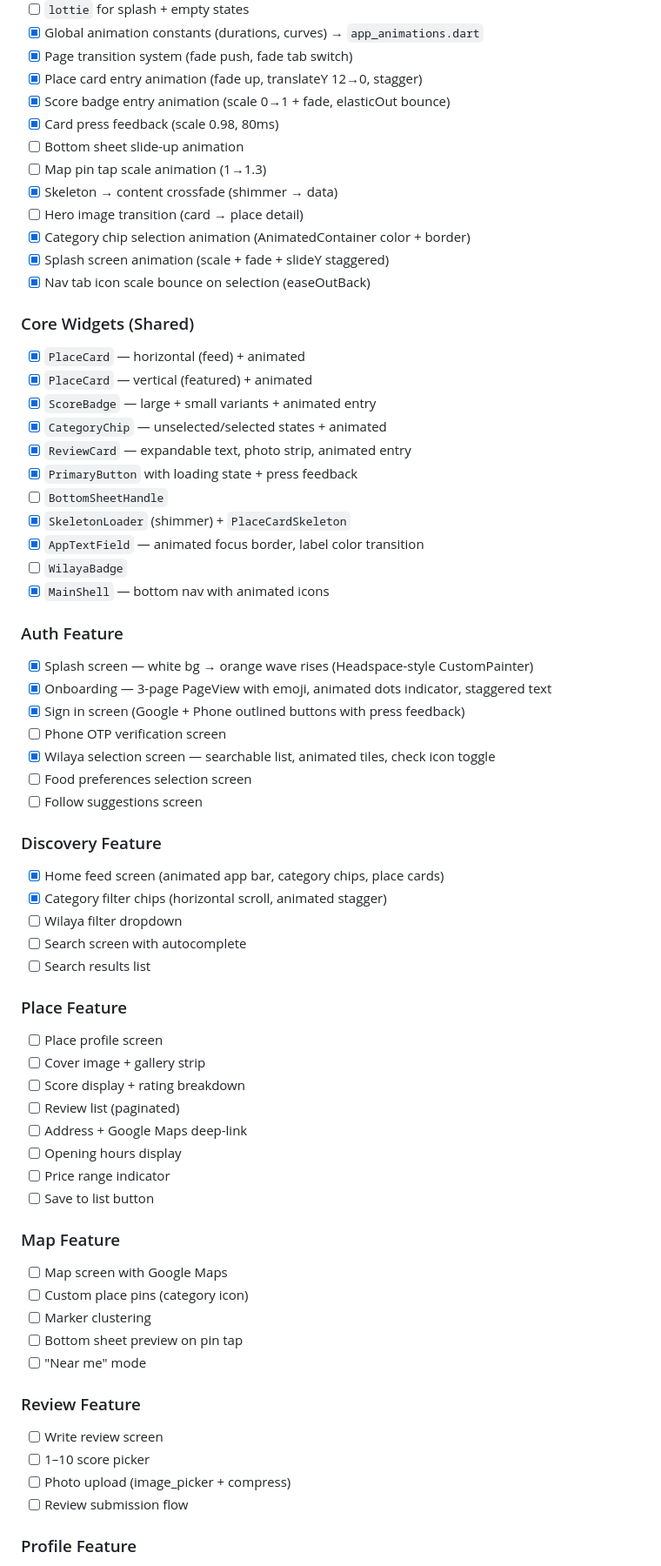
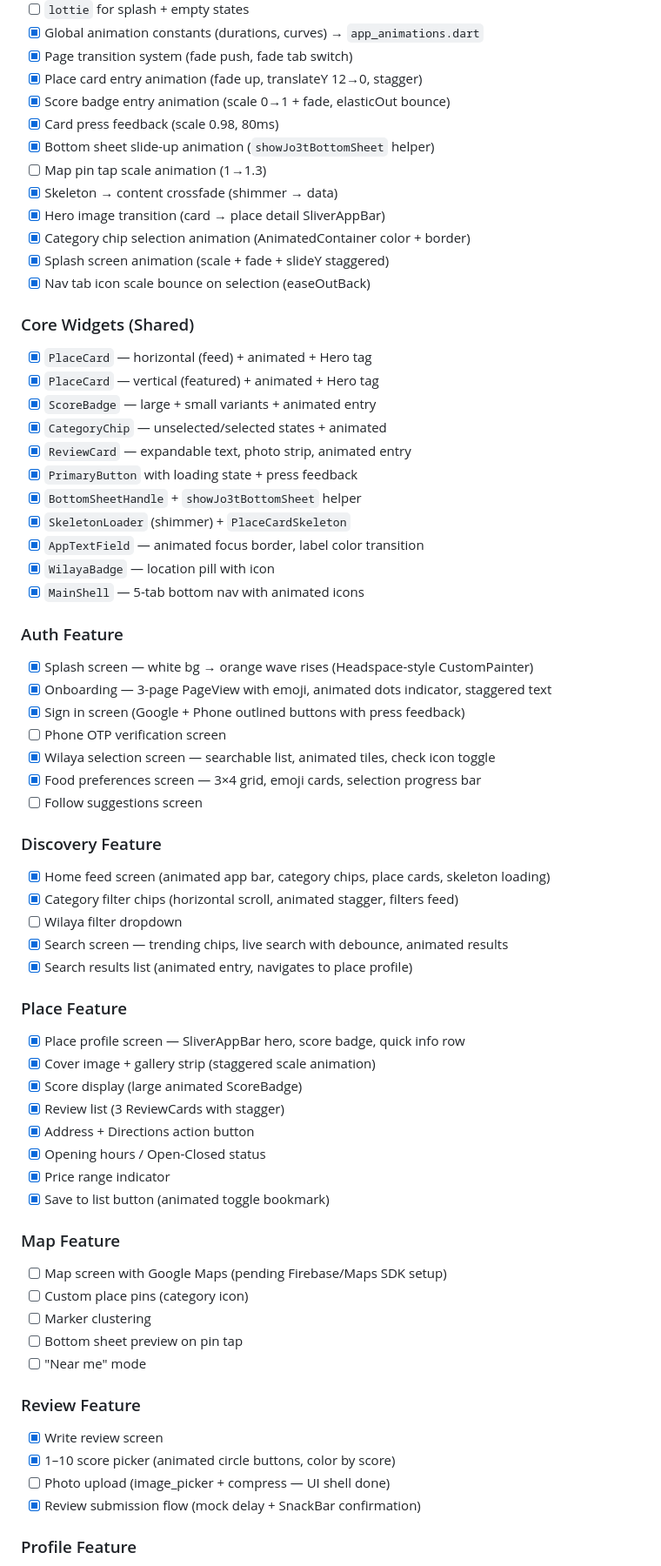
Before and after one commit to 23aneessss/jo3t-app, a Markdown page: CLAUDE.md, the part around one of its changes. Shown at 87% size. Rendered like a GitHub page.

Commit message:
Enhance animation system: complete bottom sheet slide-up animation, refine hero image transition, and update PlaceCard widgets with Hero tags

```diff
--- a/CLAUDE.md
+++ b/CLAUDE.md
@@ -41,26 +41,26 @@ Flutter + Firebase + Google Maps. Android-first.
 - [x] Place card entry animation (fade up, translateY 12→0, stagger)
 - [x] Score badge entry animation (scale 0→1 + fade, elasticOut bounce)
 - [x] Card press feedback (scale 0.98, 80ms)
-- [ ] Bottom sheet slide-up animation
+- [x] Bottom sheet slide-up animation (`showJo3tBottomSheet` helper)
 - [ ] Map pin tap scale animation (1→1.3)
 - [x] Skeleton → content crossfade (shimmer → data)
-- [ ] Hero image transition (card → place detail)
+- [x] Hero image transition (card → place detail SliverAppBar)
 - [x] Category chip selection animation (AnimatedContainer color + border)
 - [x] Splash screen animation (scale + fade + slideY staggered)
 - [x] Nav tab icon scale bounce on selection (easeOutBack)
 
 ### Core Widgets (Shared)
-- [x] `PlaceCard` — horizontal (feed) + animated
-- [x] `PlaceCard` — vertical (featured) + animated
+- [x] `PlaceCard` — horizontal (feed) + animated + Hero tag
+- [x] `PlaceCard` — vertical (featured) + animated + Hero tag
 - [x] `ScoreBadge` — large + small variants + animated entry
 - [x] `CategoryChip` — unselected/selected states + animated
 - [x] `ReviewCard` — expandable text, photo strip, animated entry
 - [x] `PrimaryButton` with loading state + press feedback
-- [ ] `BottomSheetHandle`
+- [x] `BottomSheetHandle` + `showJo3tBottomSheet` helper
 - [x] `SkeletonLoader` (shimmer) + `PlaceCardSkeleton`
 - [x] `AppTextField` — animated focus border, label color transition
-- [ ] `WilayaBadge`
-- [x] `MainShell` — bottom nav with animated icons
+- [x] `WilayaBadge` — location pill with icon
+- [x] `MainShell` — 5-tab bottom nav with animated icons
 
 ### Auth Feature
 - [x] Splash screen — white bg → orange wave rises (Headspace-style CustomPainter)
@@ -68,37 +68,37 @@ Flutter + Firebase + Google Maps. Android-first.
 - [x] Sign in screen (Google + Phone outlined buttons with press feedback)
 - [ ] Phone OTP verification screen
 - [x] Wilaya selection screen — searchable list, animated tiles, check icon toggle
-- [ ] Food preferences selection screen
+- [x] Food preferences screen — 3×4 grid, emoji cards, selection progress bar
 - [ ] Follow suggestions screen
 
 ### Discovery Feature
-- [x] Home feed screen (animated app bar, category chips, place cards)
-- [x] Category filter chips (horizontal scroll, animated stagger)
+- [x] Home feed screen (animated app bar, category chips, place cards, skeleton loading)
+- [x] Category filter chips (horizontal scroll, animated stagger, filters feed)
 - [ ] Wilaya filter dropdown
-- [ ] Search screen with autocomplete
-- [ ] Search results list
+- [x] Search screen — trending chips, live search with debounce, animated results
+- [x] Search results list (animated entry, navigates to place profile)
 
 ### Place Feature
-- [ ] Place profile screen
-- [ ] Cover image + gallery strip
-- [ ] Score display + rating breakdown
-- [ ] Review list (paginated)
-- [ ] Address + Google Maps deep-link
-- [ ] Opening hours display
-- [ ] Price range indicator
-- [ ] Save to list button
+- [x] Place profile screen — SliverAppBar hero, score badge, quick info row
+- [x] Cover image + gallery strip (staggered scale animation)
+- [x] Score display (large animated ScoreBadge)
+- [x] Review list (3 ReviewCards with stagger)
+- [x] Address + Directions action button
+- [x] Opening hours / Open-Closed status
+- [x] Price range indicator
+- [x] Save to list button (animated toggle bookmark)
 
 ### Map Feature
-- [ ] Map screen with Google Maps
+- [ ] Map screen with Google Maps (pending Firebase/Maps SDK setup)
 - [ ] Custom place pins (category icon)
 - [ ] Marker clustering
 - [ ] Bottom sheet preview on pin tap
 - [ ] "Near me" mode
 
 ### Review Feature
-- [ ] Write review screen
-- [ ] 1–10 score picker
-- [ ] Photo upload (image_picker + compress)
-- [ ] Review submission flow
+- [x] Write review screen
+- [x] 1–10 score picker (animated circle buttons, color by score)
+- [ ] Photo upload (image_picker + compress — UI shell done)
+- [x] Review submission flow (mock delay + SnackBar confirmation)
 
 ### Profile Feature
```
Also changed, not shown: other parts of CLAUDE.md (+4 -4 lines).
